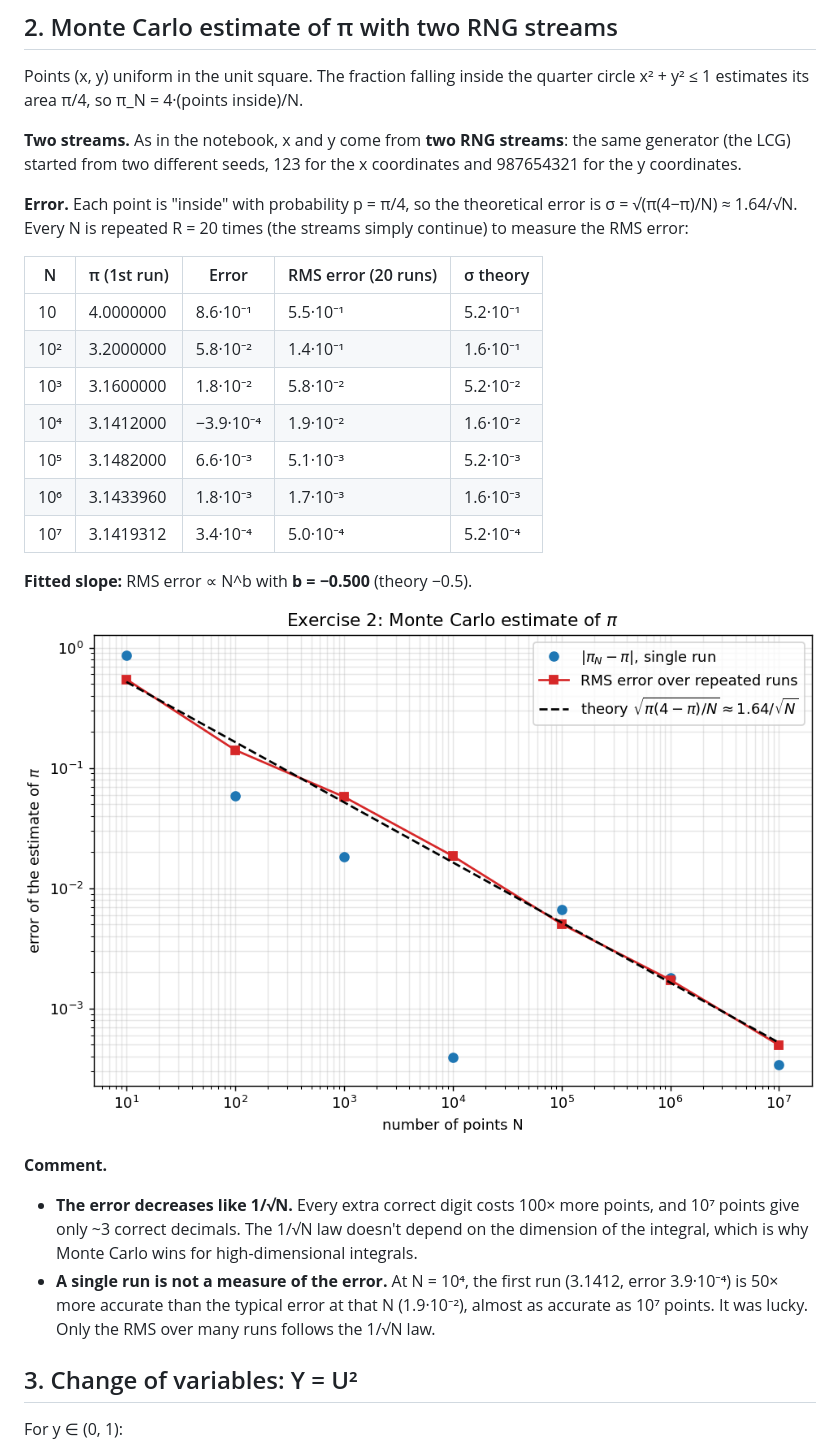
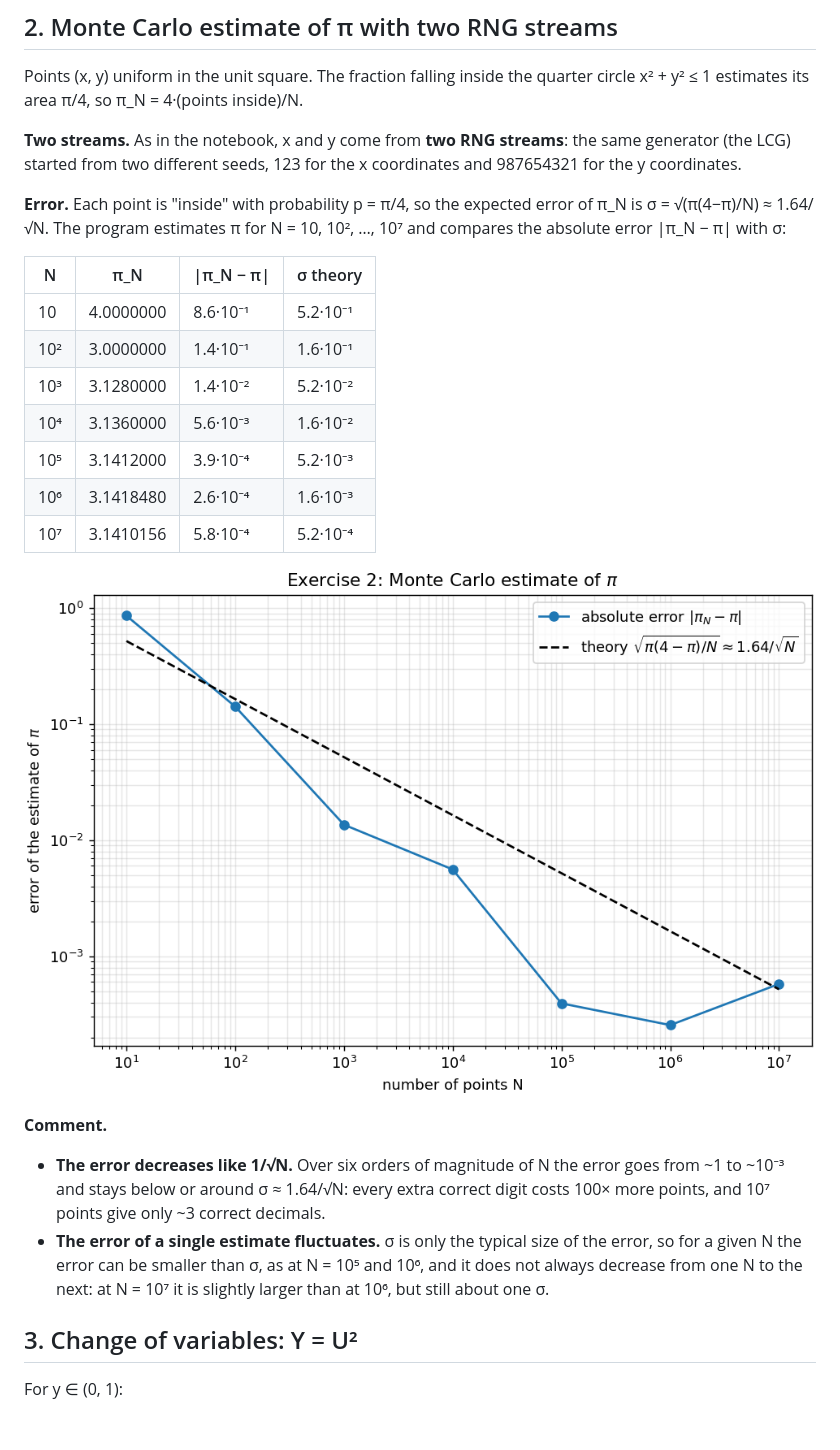
Before and after one commit to AnnaTogni/SC4PS_2425_AnnaTogni, a Markdown page: HomeWork7/README.md, the part around the change. Drawn GitHub-style; pictures changed too: HomeWork7/plots/monte_carlo_pi.png; blank space fills up the shorter version.

```diff
--- a/HomeWork7/README.md
+++ b/HomeWork7/README.md
@@ -69,31 +69,30 @@ x² + y² ≤ 1 estimates its area π/4, so π_N = 4·(points inside)/N.
 started from two different seeds, 123 for the x coordinates and 987654321 for the y
 coordinates.
 
-**Error.** Each point is "inside" with probability p = π/4, so the theoretical error is
-σ = √(π(4−π)/N) ≈ 1.64/√N. Every N is repeated R = 20 times (the streams simply continue) to
-measure the RMS error:
+**Error.** Each point is "inside" with probability p = π/4, so the expected error of π_N is
+σ = √(π(4−π)/N) ≈ 1.64/√N. The program estimates π for N = 10, 10², …, 10⁷ and compares the
+absolute error |π_N − π| with σ:
 
-| N | π (1st run) | Error | RMS error (20 runs) | σ theory |
-|---|---|---|---|---|
-| 10 | 4.0000000 | 8.6·10⁻¹ | 5.5·10⁻¹ | 5.2·10⁻¹ |
-| 10² | 3.2000000 | 5.8·10⁻² | 1.4·10⁻¹ | 1.6·10⁻¹ |
-| 10³ | 3.1600000 | 1.8·10⁻² | 5.8·10⁻² | 5.2·10⁻² |
-| 10⁴ | 3.1412000 | −3.9·10⁻⁴ | 1.9·10⁻² | 1.6·10⁻² |
-| 10⁵ | 3.1482000 | 6.6·10⁻³ | 5.1·10⁻³ | 5.2·10⁻³ |
-| 10⁶ | 3.1433960 | 1.8·10⁻³ | 1.7·10⁻³ | 1.6·10⁻³ |
-| 10⁷ | 3.1419312 | 3.4·10⁻⁴ | 5.0·10⁻⁴ | 5.2·10⁻⁴ |
-
-**Fitted slope:** RMS error ∝ N^b with **b = −0.500** (theory −0.5).
+| N | π_N | \|π_N − π\| | σ theory |
+|---|---|---|---|
+| 10 | 4.0000000 | 8.6·10⁻¹ | 5.2·10⁻¹ |
+| 10² | 3.0000000 | 1.4·10⁻¹ | 1.6·10⁻¹ |
+| 10³ | 3.1280000 | 1.4·10⁻² | 5.2·10⁻² |
+| 10⁴ | 3.1360000 | 5.6·10⁻³ | 1.6·10⁻² |
+| 10⁵ | 3.1412000 | 3.9·10⁻⁴ | 5.2·10⁻³ |
+| 10⁶ | 3.1418480 | 2.6·10⁻⁴ | 1.6·10⁻³ |
+| 10⁷ | 3.1410156 | 5.8·10⁻⁴ | 5.2·10⁻⁴ |
 
 ![Monte Carlo pi](plots/monte_carlo_pi.png)
 
 **Comment.**
-- **The error decreases like 1/√N.** Every extra correct digit costs 100× more points, and
-  10⁷ points give only ~3 correct decimals. The 1/√N law doesn't depend on the dimension of
-  the integral, which is why Monte Carlo wins for high-dimensional integrals.
-- **A single run is not a measure of the error.** At N = 10⁴, the first run (3.1412, error
-  3.9·10⁻⁴) is 50× more accurate than the typical error at that N (1.9·10⁻²), almost as
-  accurate as 10⁷ points. It was lucky. Only the RMS over many runs follows the 1/√N law.
+- **The error decreases like 1/√N.** Over six orders of magnitude of N the error goes from
+  ~1 to ~10⁻³ and stays below or around σ ≈ 1.64/√N: every extra correct digit costs 100×
+  more points, and 10⁷ points give only ~3 correct decimals.
+- **The error of a single estimate fluctuates.** σ is only the typical size of the error, so
+  for a given N the error can be smaller than σ, as at N = 10⁵ and 10⁶, and it does not
+  always decrease from one N to the next: at N = 10⁷ it is slightly larger than at 10⁶,
+  but still about one σ.
 
 ## 3. Change of variables: Y = U²
 
```
Also changed, not shown: 3 other files.
